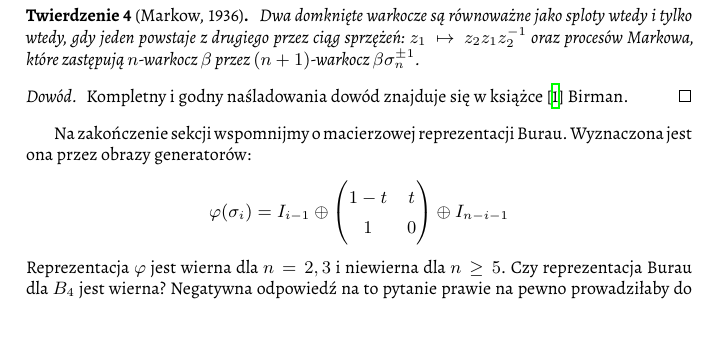
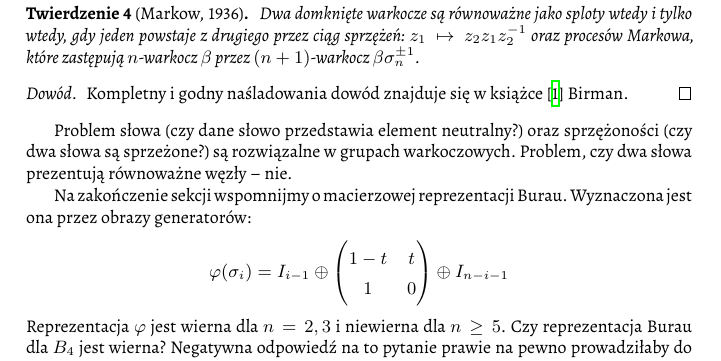
Before and after one commit to remigiusz-suwalski/theory-of-knots, a LaTeX document (src/draft-05.tex, which reads src/50-families/braid.tex): part of page 13 of 22, cut so that both start at the same text. Compiled offline with XeLaTeX.

Commit message:
Word problem and braid group

```diff
--- a/src/50-families/braid.tex
+++ b/src/50-families/braid.tex
@@ -158,6 +158,9 @@ Dowody tych faktów zawiera praca \cite{jones85} Jonesa.
     Kompletny i godny naśladowania dowód znajduje się w książce \cite{birman74} Birman.
 \end{proof}
 
+Problem słowa (czy dane słowo przedstawia element neutralny?) oraz sprzężoności (czy dwa słowa są sprzeżone?) są rozwiązalne w grupach warkoczowych.
+Problem, czy dwa słowa prezentują równoważne węzły -- nie.
+
 \index{reprezentacja Burau}
 Na zakończenie sekcji wspomnijmy o macierzowej reprezentacji Burau.
 Wyznaczona jest ona przez obrazy generatorów:
```
